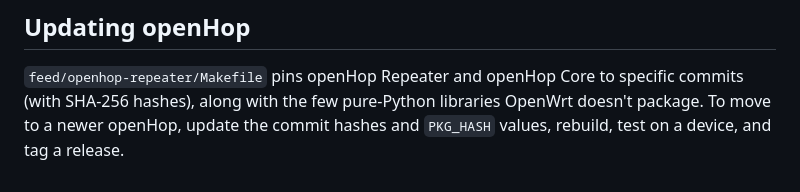
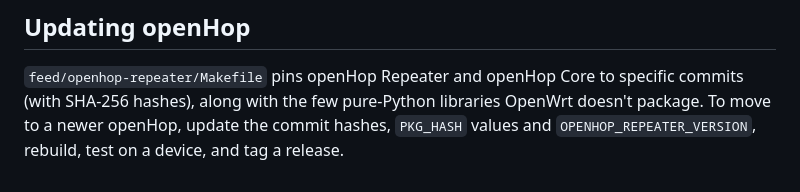
Before and after one commit to andyfowler/meshcore-sensecap-m2, a Markdown page: docs/building.md, the part around the change. Drawn GitHub-style.

```diff
--- a/docs/building.md
+++ b/docs/building.md
@@ -71,5 +71,6 @@ docs/
 
 `feed/openhop-repeater/Makefile` pins openHop Repeater and openHop Core to specific commits
 (with SHA-256 hashes), along with the few pure-Python libraries OpenWrt doesn't package.
-To move to a newer openHop, update the commit hashes and `PKG_HASH` values, rebuild, test on
+To move to a newer openHop, update the commit hashes, `PKG_HASH` values and
+`OPENHOP_REPEATER_VERSION`, rebuild, test on
 a device, and tag a release.
```
Also changed, not shown: README.md (+15 -6 lines), docs/images/sensecap-m2.png (added), 5 other files.
